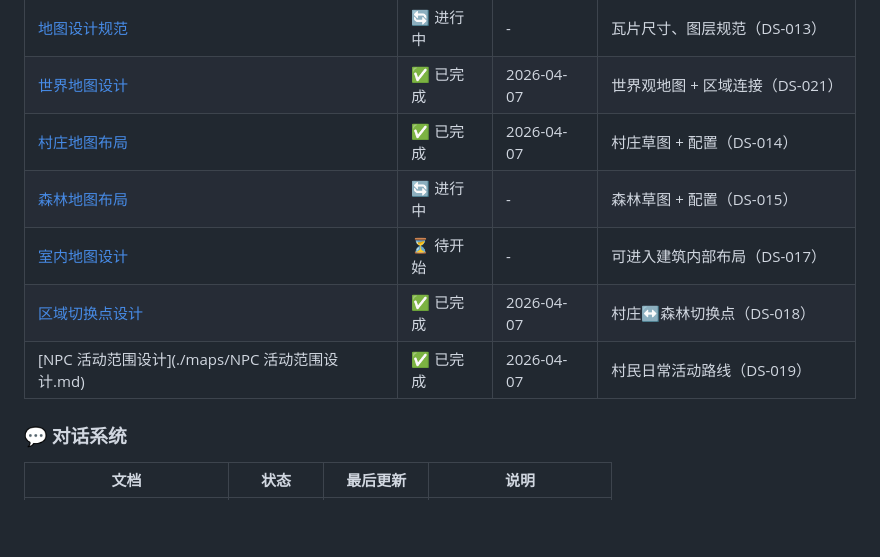
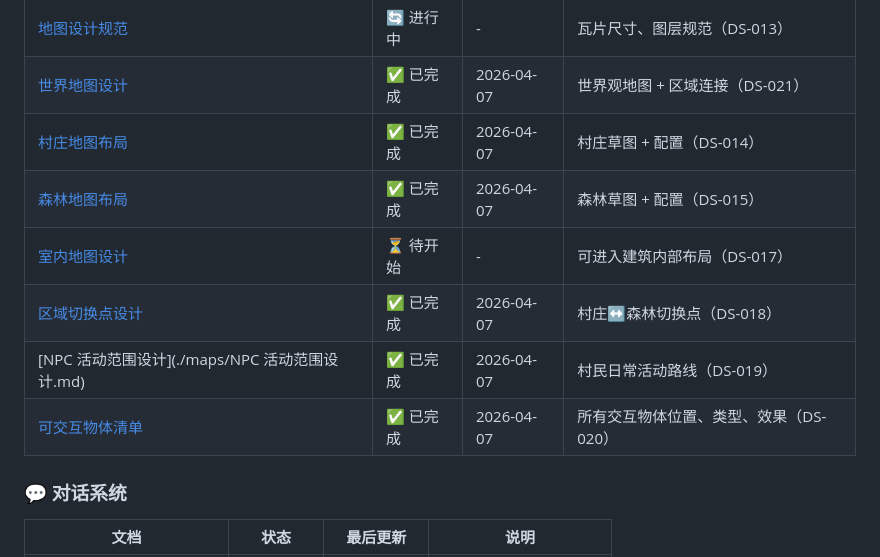
Before and after one commit to JCVBoss/demon_village_game, a Markdown page: docs/design/README.md, the part around the change. GitHub-like rendering; blank space fills up the shorter version.

Commit message:
docs: 更新设计文档索引，标记 DS-015/DS-020 为已完成
Co-authored-by: AliceDesigner <alice-designer@example.com>

```diff
--- a/docs/design/README.md
+++ b/docs/design/README.md
@@ -26,10 +26,11 @@
 | [地图设计规范](./maps/map_specifications.md) | 🔄 进行中 | - | 瓦片尺寸、图层规范（DS-013） |
 | [世界地图设计](./maps/世界地图与区域关系设计.md) | ✅ 已完成 | 2026-04-07 | 世界观地图 + 区域连接（DS-021） |
 | [村庄地图布局](./maps/村庄地图布局设计.md) | ✅ 已完成 | 2026-04-07 | 村庄草图 + 配置（DS-014） |
-| [森林地图布局](./maps/forest_layout.png) | 🔄 进行中 | - | 森林草图 + 配置（DS-015） |
+| [森林地图布局](./maps/森林地图布局设计.md) | ✅ 已完成 | 2026-04-07 | 森林草图 + 配置（DS-015） |
 | [室内地图设计](./maps/interiors/) | ⏳ 待开始 | - | 可进入建筑内部布局（DS-017） |
 | [区域切换点设计](./maps/区域切换点设计.md) | ✅ 已完成 | 2026-04-07 | 村庄↔森林切换点（DS-018） |
 | [NPC 活动范围设计](./maps/NPC 活动范围设计.md) | ✅ 已完成 | 2026-04-07 | 村民日常活动路线（DS-019） |
+| [可交互物体清单](./maps/可交互物体清单.md) | ✅ 已完成 | 2026-04-07 | 所有交互物体位置、类型、效果（DS-020） |
 
 ### 💬 对话系统
 
```
